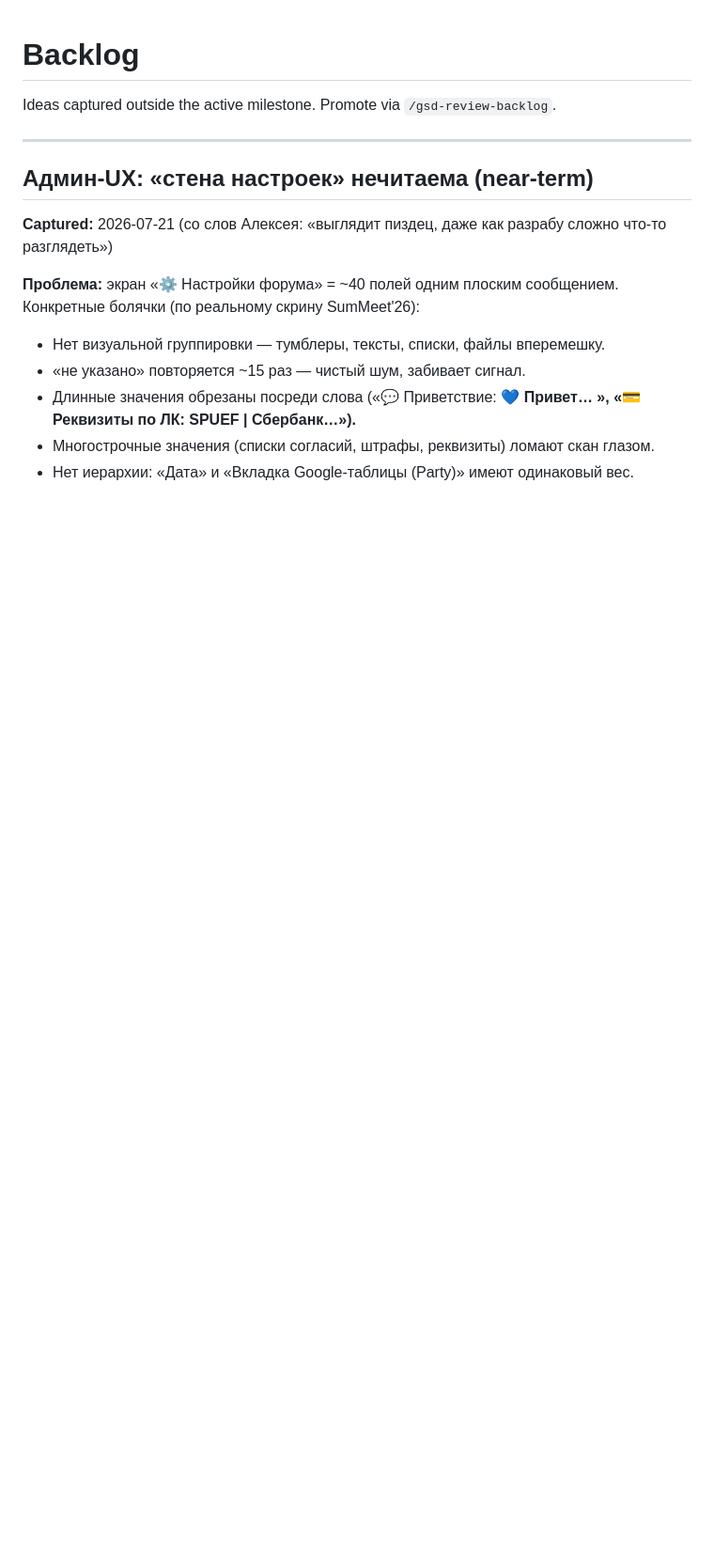
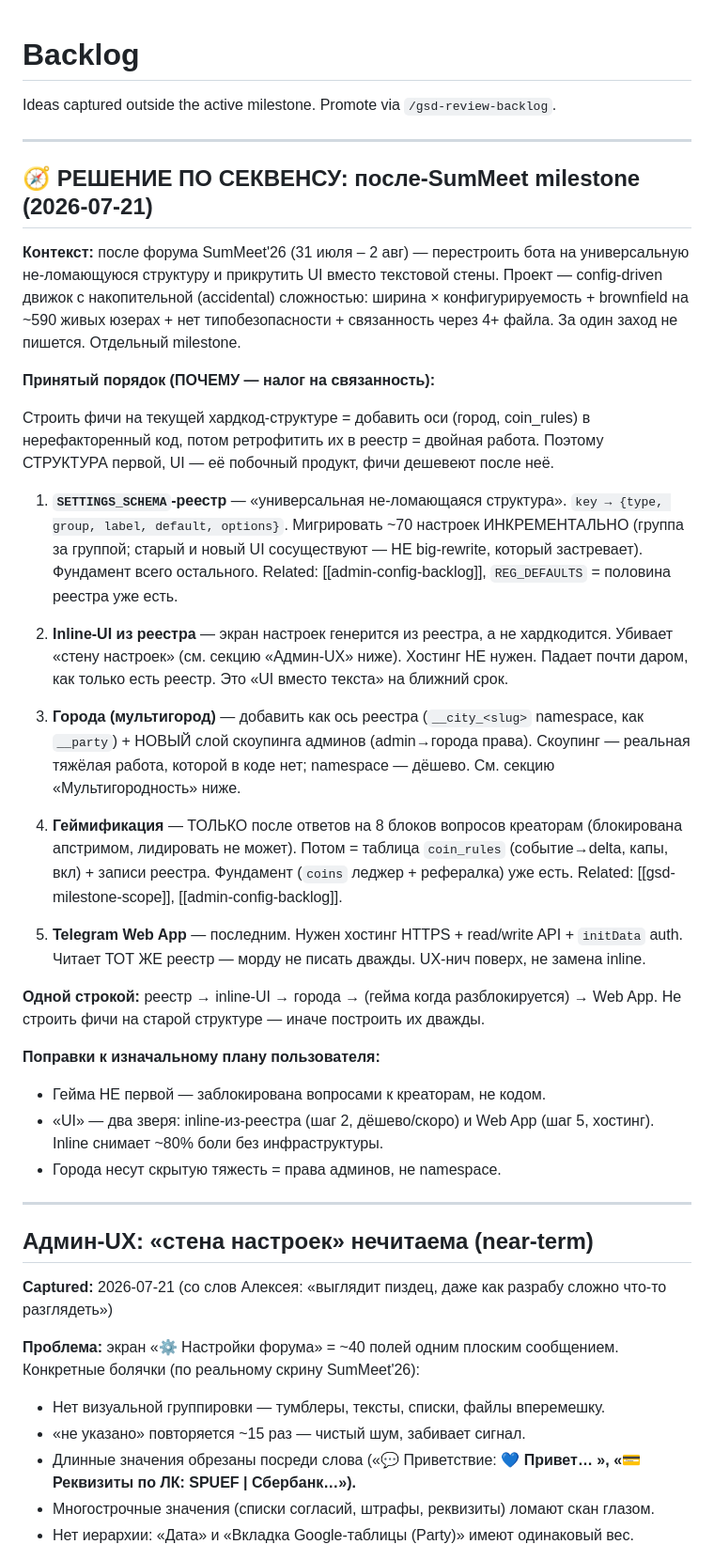
Before and after one commit to qleafye/AIESEC_event_bot, a Markdown page: .planning/backlog.md, the part around the change. Shown at 94% size. Drawn GitHub-style; blank space fills up the shorter version.

Commit message:
docs(backlog): post-SumMeet sequencing decision — registry-first rebuild
Order: SETTINGS_SCHEMA registry -> inline UI -> cities -> gamification -> Web App.
Rationale: coupling tax — building features on hardcoded structure = double work.

Co-Authored-By: Claude Opus 4.8 <noreply@anthropic.com>

```diff
--- a/.planning/backlog.md
+++ b/.planning/backlog.md
@@ -1,6 +1,56 @@
 # Backlog
 
 Ideas captured outside the active milestone. Promote via `/gsd-review-backlog`.
+
+---
+
+## 🧭 РЕШЕНИЕ ПО СЕКВЕНСУ: после-SumMeet milestone (2026-07-21)
+
+**Контекст:** после форума SumMeet'26 (31 июля – 2 авг) — перестроить бота на
+универсальную не-ломающуюся структуру и прикрутить UI вместо текстовой стены.
+Проект — config-driven движок с накопительной (accidental) сложностью: ширина ×
+конфигурируемость + brownfield на ~590 живых юзерах + нет типобезопасности +
+связанность через 4+ файла. За один заход не пишется. Отдельный milestone.
+
+**Принятый порядок (ПОЧЕМУ — налог на связанность):**
+
+Строить фичи на текущей хардкод-структуре = добавить оси (город, coin_rules) в
+нерефакторенный код, потом ретрофитить их в реестр = двойная работа. Поэтому
+СТРУКТУРА первой, UI — её побочный продукт, фичи дешевеют после неё.
+
+1. **`SETTINGS_SCHEMA`-реестр** — «универсальная не-ломающаяся структура».
+   `key → {type, group, label, default, options}`. Мигрировать ~70 настроек
+   ИНКРЕМЕНТАЛЬНО (группа за группой; старый и новый UI сосуществуют — НЕ
+   big-rewrite, который застревает). Фундамент всего остального.
+   Related: [[admin-config-backlog]], `REG_DEFAULTS` = половина реестра уже есть.
+
+2. **Inline-UI из реестра** — экран настроек генерится из реестра, а не хардкодится.
+   Убивает «стену настроек» (см. секцию «Админ-UX» ниже). Хостинг НЕ нужен.
+   Падает почти даром, как только есть реестр. Это «UI вместо текста» на ближний
+   срок.
+
+3. **Города (мультигород)** — добавить как ось реестра (`__city_<slug>` namespace,
+   как `__party`) + НОВЫЙ слой скоупинга админов (admin→города права). Скоупинг —
+   реальная тяжёлая работа, которой в коде нет; namespace — дёшево. См. секцию
+   «Мультигородность» ниже.
+
+4. **Геймификация** — ТОЛЬКО после ответов на 8 блоков вопросов креаторам
+   (блокирована апстримом, лидировать не может). Потом = таблица `coin_rules`
+   (событие→delta, капы, вкл) + записи реестра. Фундамент (`coins` леджер +
+   рефералка) уже есть. Related: [[gsd-milestone-scope]], [[admin-config-backlog]].
+
+5. **Telegram Web App** — последним. Нужен хостинг HTTPS + read/write API +
+   `initData` auth. Читает ТОТ ЖЕ реестр — морду не писать дважды. UX-нич поверх,
+   не замена inline.
+
+**Одной строкой:** реестр → inline-UI → города → (гейма когда разблокируется) →
+Web App. Не строить фичи на старой структуре — иначе построить их дважды.
+
+**Поправки к изначальному плану пользователя:**
+- Гейма НЕ первой — заблокирована вопросами к креаторам, не кодом.
+- «UI» — два зверя: inline-из-реестра (шаг 2, дёшево/скоро) и Web App (шаг 5,
+  хостинг). Inline снимает ~80% боли без инфраструктуры.
+- Города несут скрытую тяжесть = права админов, не namespace.
 
 ---
 
```
